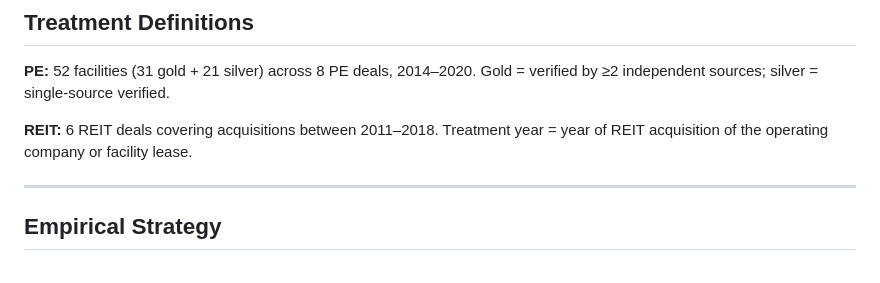
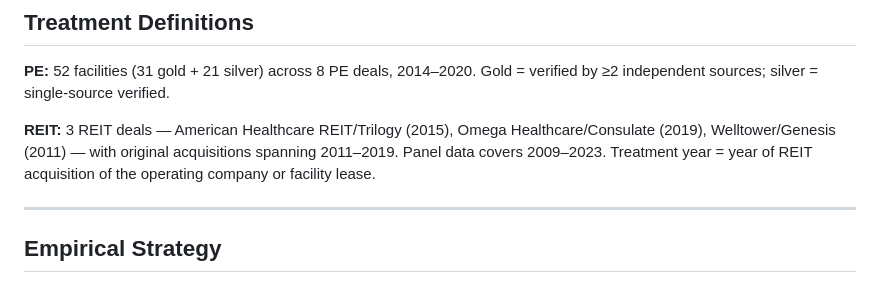
Before and after one commit to rpanjwani1216-glitch/nursing-home-staffing-pe-reit, a Markdown page: README.md, the part around the change. Drawn GitHub-style.

Commit message:
Fix REIT definition: 3 deals, 2011-2019 acquisitions, 2009-2023 panel
Corrects README Treatment Definitions section which incorrectly stated
6 REIT deals spanning 2011-2018. Actual data: 3 deals (AHR/Trilogy 2015,
Omega/Consulate 2019, Welltower/Genesis 2011) with panel 2009-2023.

Co-Authored-By: Claude Sonnet 4.6 <noreply@anthropic.com>

```diff
--- a/README.md
+++ b/README.md
@@ -110,7 +110,7 @@ REIT cohorts were identified via CMS `any_reit_owner` flag + cluster verificatio
 
 **PE:** 52 facilities (31 gold + 21 silver) across 8 PE deals, 2014–2020. Gold = verified by ≥2 independent sources; silver = single-source verified.
 
-**REIT:** 6 REIT deals covering acquisitions between 2011–2018. Treatment year = year of REIT acquisition of the operating company or facility lease.
+**REIT:** 3 REIT deals — American Healthcare REIT/Trilogy (2015), Omega Healthcare/Consulate (2019), Welltower/Genesis (2011) — with original acquisitions spanning 2011–2019. Panel data covers 2009–2023. Treatment year = year of REIT acquisition of the operating company or facility lease.
 
 ---
 
```
